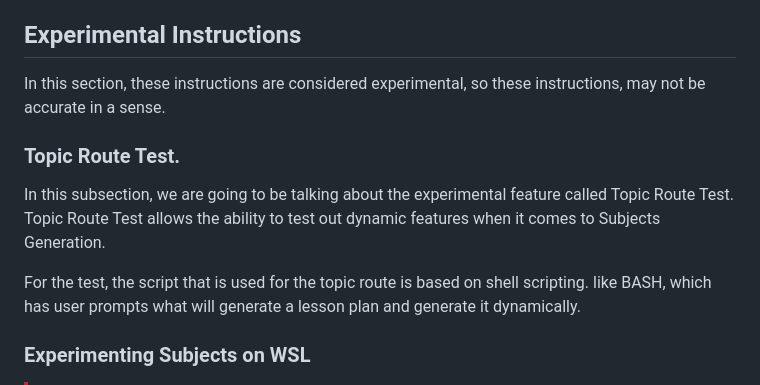
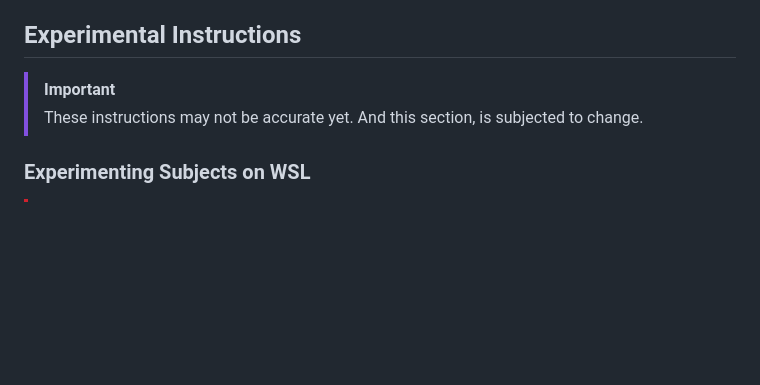
Before and after one commit to Smith-Pad/subjects, a Markdown page: README.md, the part around the change. Rendered like a GitHub page; blank space fills up the shorter version.

Commit message:
Updated Documentation

```diff
--- a/README.md
+++ b/README.md
@@ -68,18 +68,10 @@ On Node.js implementation, here are the steps to install SASS.
 
 ## Experimental Instructions
 
-In this section, these instructions are considered experimental, so these instructions,
-may not be accurate in a sense.
+> [!IMPORTANT]
+> These instructions may not be accurate yet. And this section, is subjected
+> to change.
 
-### Topic Route Test.
-
-In this subsection, we are going to be talking about the experimental feature called
-Topic Route Test. Topic Route Test allows the ability to test out dynamic features
-when it comes to Subjects Generation.
-
-For the test, the script that is used for the topic route is based on shell scripting.
-like BASH, which has user prompts what will generate a lesson plan and generate it
-dynamically.
 
 ### Experimenting Subjects on WSL
 
```
